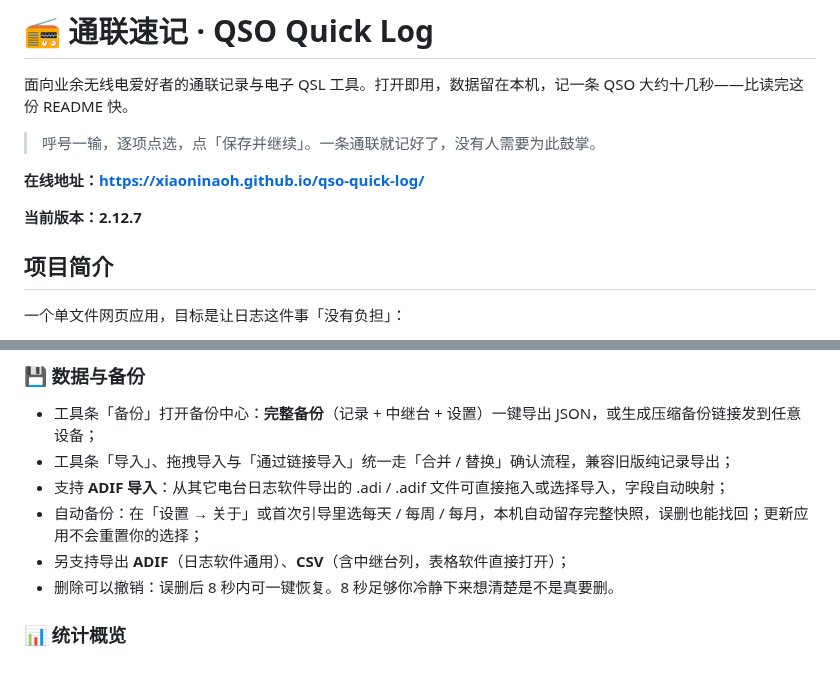
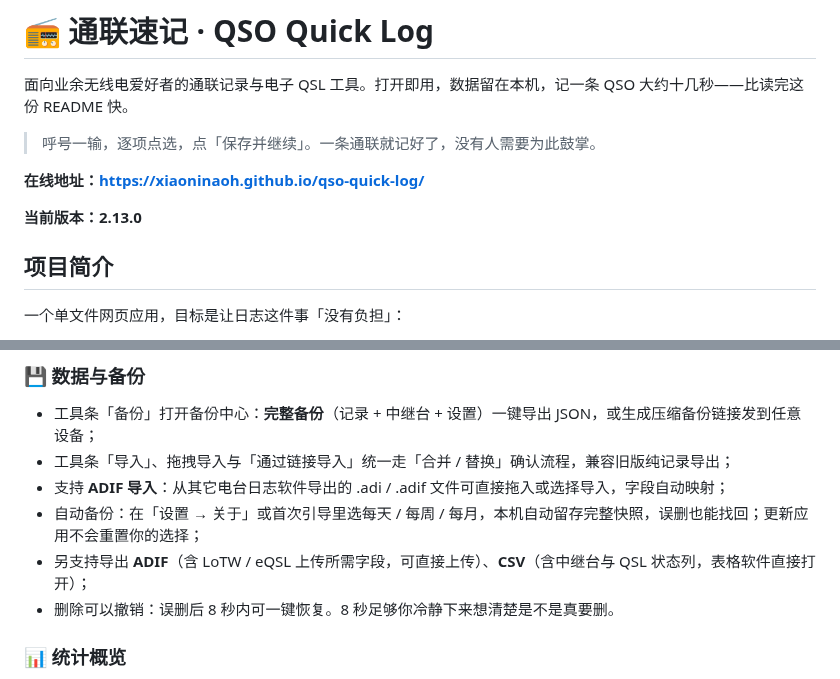
Before and after one commit to XiaoniNaoh/qso-quick-log, a Markdown page: README.md, 2 parts joined by grey strips. Rendered like a GitHub page.

```diff
--- a/README.md
+++ b/README.md
@@ -6,7 +6,7 @@
 
 **在线地址：https://xiaoninaoh.github.io/qso-quick-log/**
 
-**当前版本：2.12.7**
+**当前版本：2.13.0**
 
 ## 项目简介
 
@@ -53,7 +53,7 @@
 - 工具条「导入」、拖拽导入与「通过链接导入」统一走「合并 / 替换」确认流程，兼容旧版纯记录导出；
 - 支持 **ADIF 导入**：从其它电台日志软件导出的 .adi / .adif 文件可直接拖入或选择导入，字段自动映射；
 - 自动备份：在「设置 → 关于」或首次引导里选每天 / 每周 / 每月，本机自动留存完整快照，误删也能找回；更新应用不会重置你的选择；
-- 另支持导出 **ADIF**（日志软件通用）、**CSV**（含中继台列，表格软件直接打开）；
+- 另支持导出 **ADIF**（含 LoTW / eQSL 上传所需字段，可直接上传）、**CSV**（含中继台与 QSL 状态列，表格软件直接打开）；
 - 删除可以撤销：误删后 8 秒内可一键恢复。8 秒足够你冷静下来想清楚是不是真要删。
 
 ### 📊 统计概览
```
